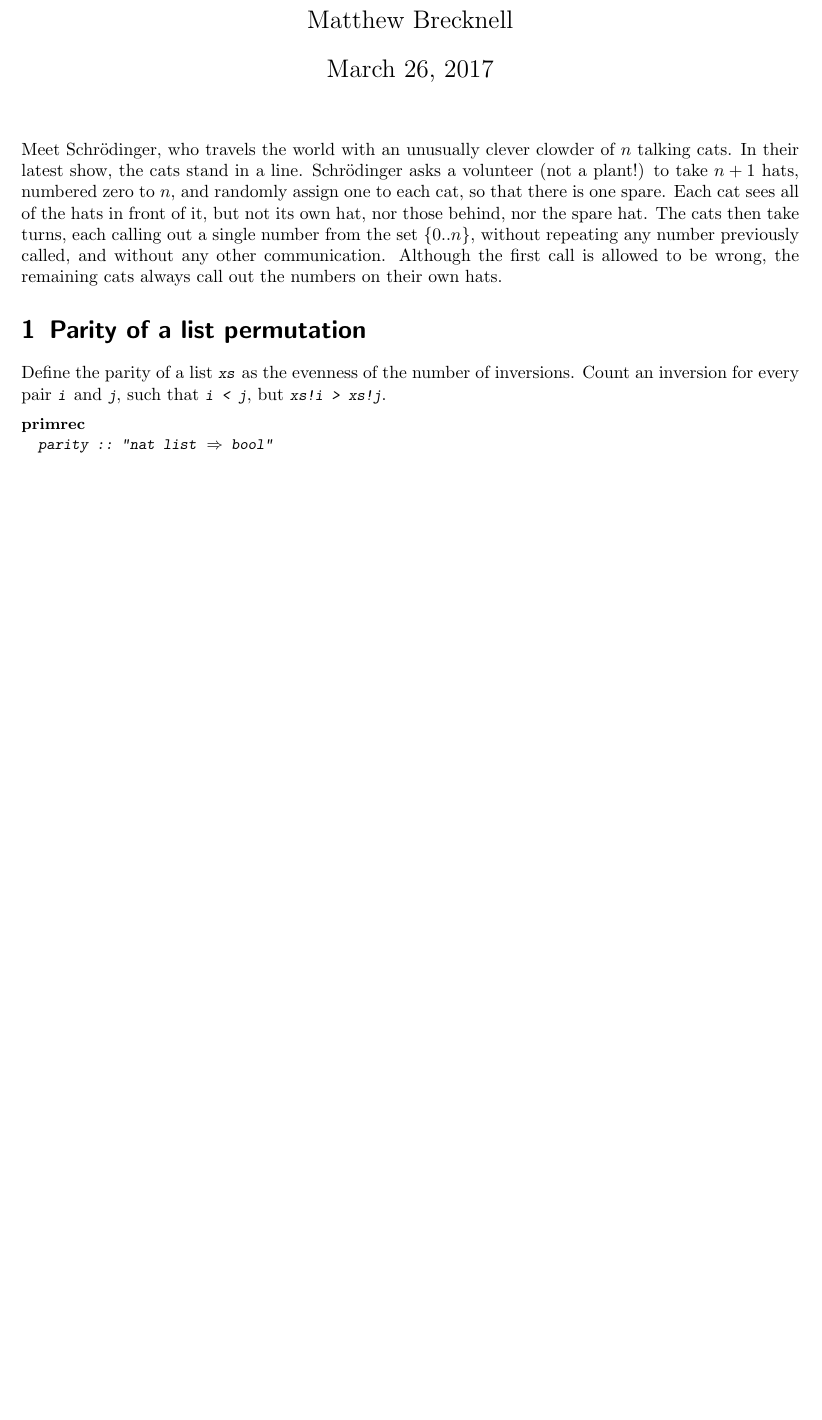
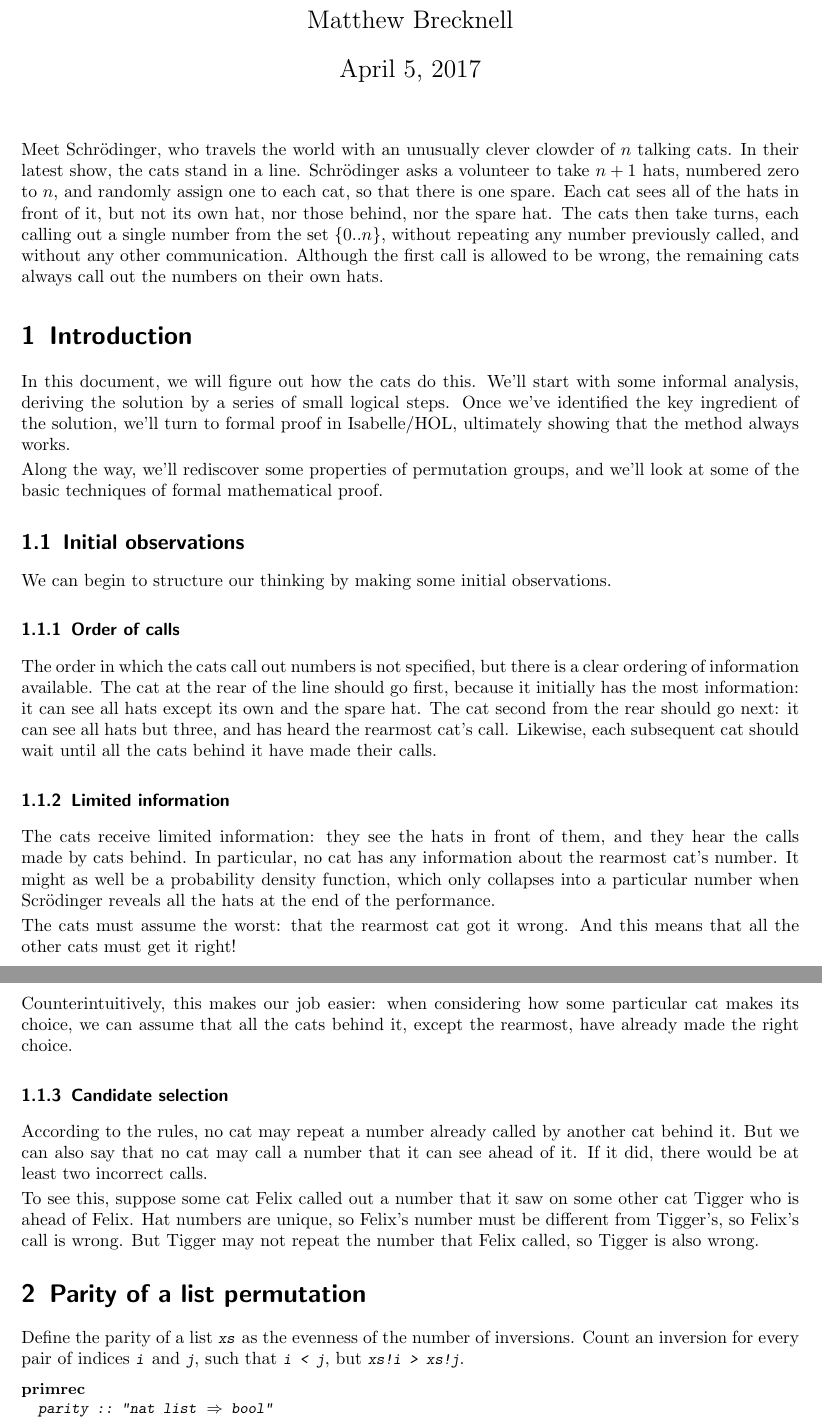
Before and after one commit to mbrcknl/puzzle-parity-permutations, a LaTeX document (document/root.tex): part of page 1 of 5 before the commit and two parts of pages 1 and 2 of 6 after it, the two joined at a grey line, cut so that both start at the same text, the shorter picture padded with empty space. The pictures show the PDF file document/puzzle.pdf that the author committed with the source.

Commit message:
add more commentary

```diff
--- a/document/root.tex
+++ b/document/root.tex
@@ -42,10 +42,3 @@ pdftitle={Schr\"odinger's hats}
 
 Meet Schr\"odinger, who travels the world with an unusually clever clowder of
 $n$ talking cats. In their latest show, the cats stand in a line.
-Schr\"odinger asks a volunteer (not a plant!) to take $n+1$ hats, numbered zero
-to $n$, and randomly assign one to each cat, so that there is one spare.  Each
-cat sees all of the hats in front of it, but not its own hat, nor those behind,
-nor the spare hat. The cats then take turns, each calling out a single number
-from the set $\{0..n\}$, without repeating any number previously called, and
-without any other communication. Although the first call is allowed to be
-wrong, the remaining cats always call out the numbers on their own hats.
@@ -52,3 +53,52 @@ wrong, the remaining cats always call out the numbers on their own hats.
+\section{Introduction}
+
+In this document, we will figure out how the cats do this. We'll start with
+some informal analysis, deriving the solution by a series of small logical
+steps. Once we've identified the key ingredient of the solution, we'll turn to
+formal proof in Isabelle/HOL, ultimately showing that the method always works.
+
+Along the way, we'll rediscover some properties of permutation groups, and
+we'll look at some of the basic techniques of formal mathematical proof.
+
+\subsection{Initial observations}
+
+We can begin to structure our thinking by making some initial observations.
+
+\subsubsection{Order of calls}
+
+The order in which the cats call out numbers is not specified, but there is a
+clear ordering of information available. The cat at the rear of the line should
+go first, because it initially has the most information: it can see all hats
+except its own and the spare hat. The cat second from the rear should go next:
+it can see all hats but three, and has heard the rearmost cat's call. Likewise,
+each subsequent cat should wait until all the cats behind it have made their
+calls.
+
+\subsubsection{Limited information}
+
+The cats receive limited information: they see the hats in front of them, and
+they hear the calls made by cats behind. In particular, no cat has any
+information about the rearmost cat's number. It might as well be a probability
+density function, which only collapses into a particular number when
+Scr\"odinger reveals all the hats at the end of the performance.
+
+The cats must assume the worst: that the rearmost cat got it wrong. And this
+means that all the other cats must get it right!
+
+Counterintuitively, this makes our job easier: when considering how some
+particular cat makes its choice, we can assume that all the cats behind it,
+except the rearmost, have already made the right choice.
+
+\subsubsection{Candidate selection}
+
+According to the rules, no cat may repeat a number already called by another
+cat behind it. But we can also say that no cat may call a number that it can
+see ahead of it. If it did, there would be at least two incorrect calls.
+
+To see this, suppose some cat Felix called out a number that it saw on some
+other cat Tigger who is ahead of Felix. Hat numbers are unique, so Felix's
+number must be different from Tigger's, so Felix's call is wrong. But Tigger
+may not repeat the number that Felix called, so Tigger is also wrong.
 
 \input{session}
 
```
Also changed, not shown: document/puzzle.pdf, document/root.tex (8 more changed lines), 4 other files.
